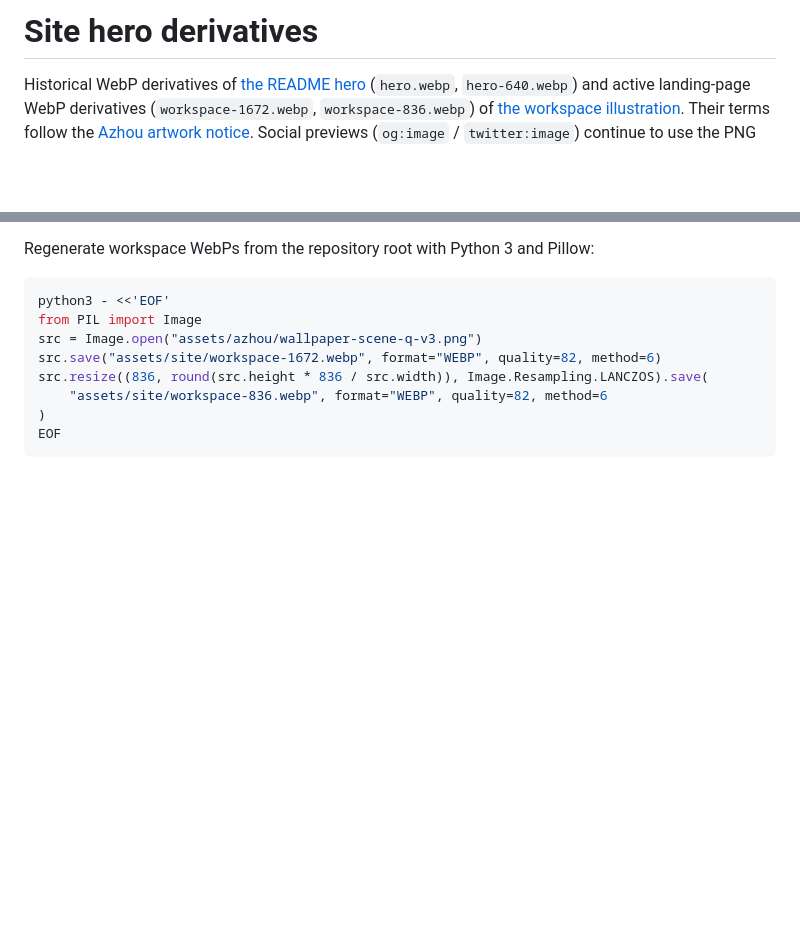
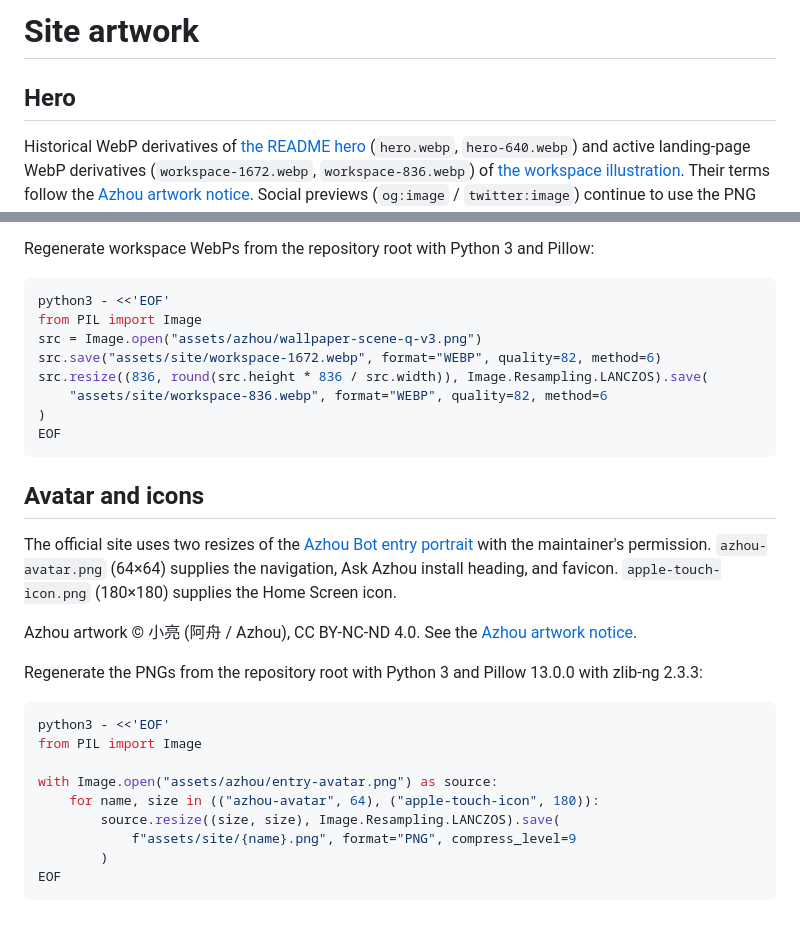
Before and after one commit to TeFuirnever/azhou-ai-hub, a Markdown page: assets/site/README.md, 2 parts joined by grey strips. Rendered like a GitHub page; blank space fills up the shorter version.

````diff
--- a/assets/site/README.md
+++ b/assets/site/README.md
@@ -1,4 +1,6 @@
-# Site hero derivatives
+# Site artwork
+
+## Hero
 
 Historical WebP derivatives of [the README hero](../github/readme-hero.png) (`hero.webp`, `hero-640.webp`) and active landing-page WebP derivatives (`workspace-1672.webp`, `workspace-836.webp`) of [the workspace illustration](../azhou/wallpaper-scene-q-v3.png). Their terms follow the [Azhou artwork notice](../azhou/NOTICE.md). Social previews (`og:image` / `twitter:image`) continue to use the PNG workspace illustration.
 
@@ -14,3 +16,23 @@ src.resize((836, round(src.height * 836 / src.width)), Image.Resampling.LANCZOS)
 )
 EOF
 ```
+
+## Avatar and icons
+
+The official site uses two resizes of the [Azhou Bot entry portrait](../azhou/entry-avatar.png) with the maintainer's permission. `azhou-avatar.png` (64×64) supplies the navigation, Ask Azhou install heading, and favicon. `apple-touch-icon.png` (180×180) supplies the Home Screen icon.
+
+Azhou artwork © 小亮 (阿舟 / Azhou), CC BY-NC-ND 4.0. See the [Azhou artwork notice](../azhou/NOTICE.md).
+
+Regenerate the PNGs from the repository root with Python 3 and Pillow 13.0.0 with zlib-ng 2.3.3:
+
+```sh
+python3 - <<'EOF'
+from PIL import Image
+
+with Image.open("assets/azhou/entry-avatar.png") as source:
+    for name, size in (("azhou-avatar", 64), ("apple-touch-icon", 180)):
+        source.resize((size, size), Image.Resampling.LANCZOS).save(
+            f"assets/site/{name}.png", format="PNG", compress_level=9
+        )
+EOF
+```
````
Also changed, not shown: assets/site/apple-touch-icon.png (added), assets/site/azhou-avatar.png (added), 5 other files.
